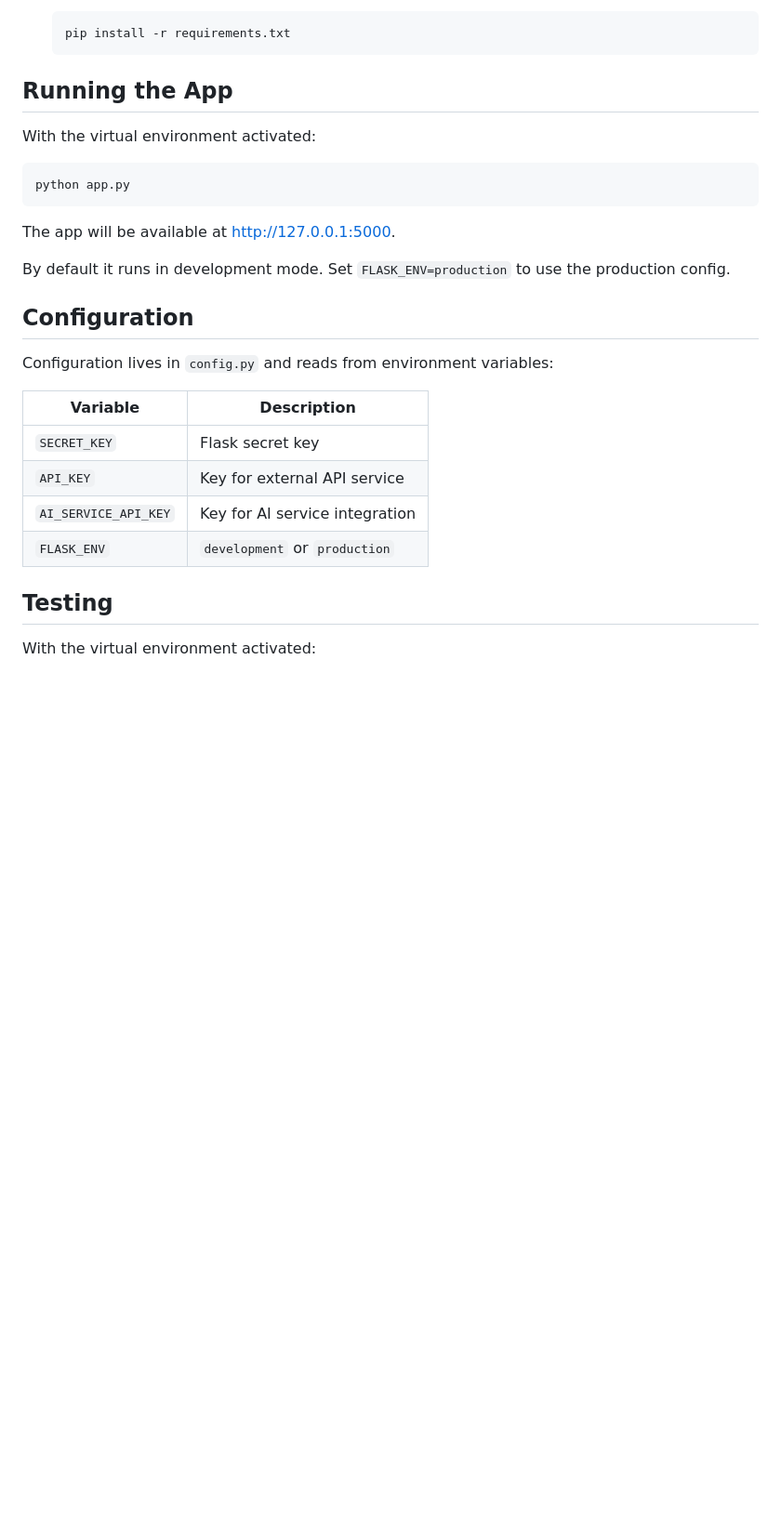
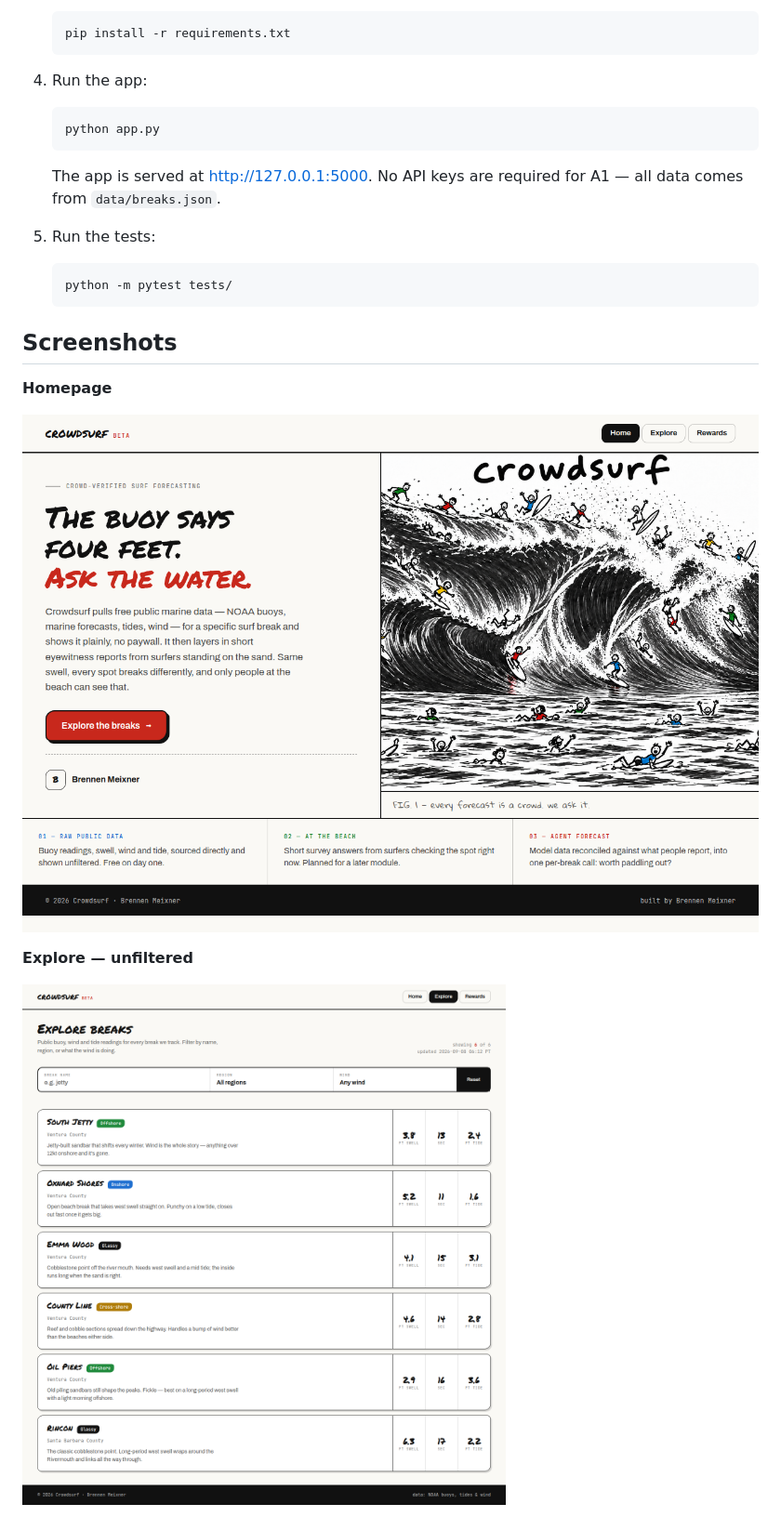
Before and after one commit to brennenmeixner/IT401WebIntelligence, a Markdown page: README.md, the part around one of its changes. Shown at 93% size. GitHub-like rendering; pictures changed too: docs/screenshots/explore.png (added), docs/screenshots/homepage.png (added); blank space fills up the shorter version.

````diff
--- a/README.md
+++ b/README.md
@@ -54,30 +132,28 @@ project/
    pip install -r requirements.txt
    ```
 
-## Running the App
+4. Run the app:
 
-With the virtual environment activated:
+   ```bash
+   python app.py
+   ```
 
-```bash
-python app.py
-```
+   The app is served at [http://127.0.0.1:5000](http://127.0.0.1:5000).
+   No API keys are required for A1 — all data comes from `data/breaks.json`.
 
-The app will be available at [http://127.0.0.1:5000](http://127.0.0.1:5000).
+5. Run the tests:
 
-By default it runs in development mode. Set `FLASK_ENV=production` to use the production config.
+   ```bash
+   python -m pytest tests/
+   ```
 
-## Configuration
+## Screenshots
 
-Configuration lives in `config.py` and reads from environment variables:
+**Homepage**
 
-| Variable            | Description                          |
-|---------------------|---------------------------------------|
-| `SECRET_KEY`         | Flask secret key                      |
-| `API_KEY`             | Key for external API service          |
-| `AI_SERVICE_API_KEY`   | Key for AI service integration        |
-| `FLASK_ENV`             | `development` or `production`         |
+![Homepage](docs/screenshots/homepage.png)
 
-## Testing
+**Explore — unfiltered**
 
-With the virtual environment activated:
+![Explore](docs/screenshots/explore.png)
 
````
Also changed, not shown: other parts of README.md (+117 -27 lines), docs/screenshots/explore-filtered.png (added), 1 other file.
